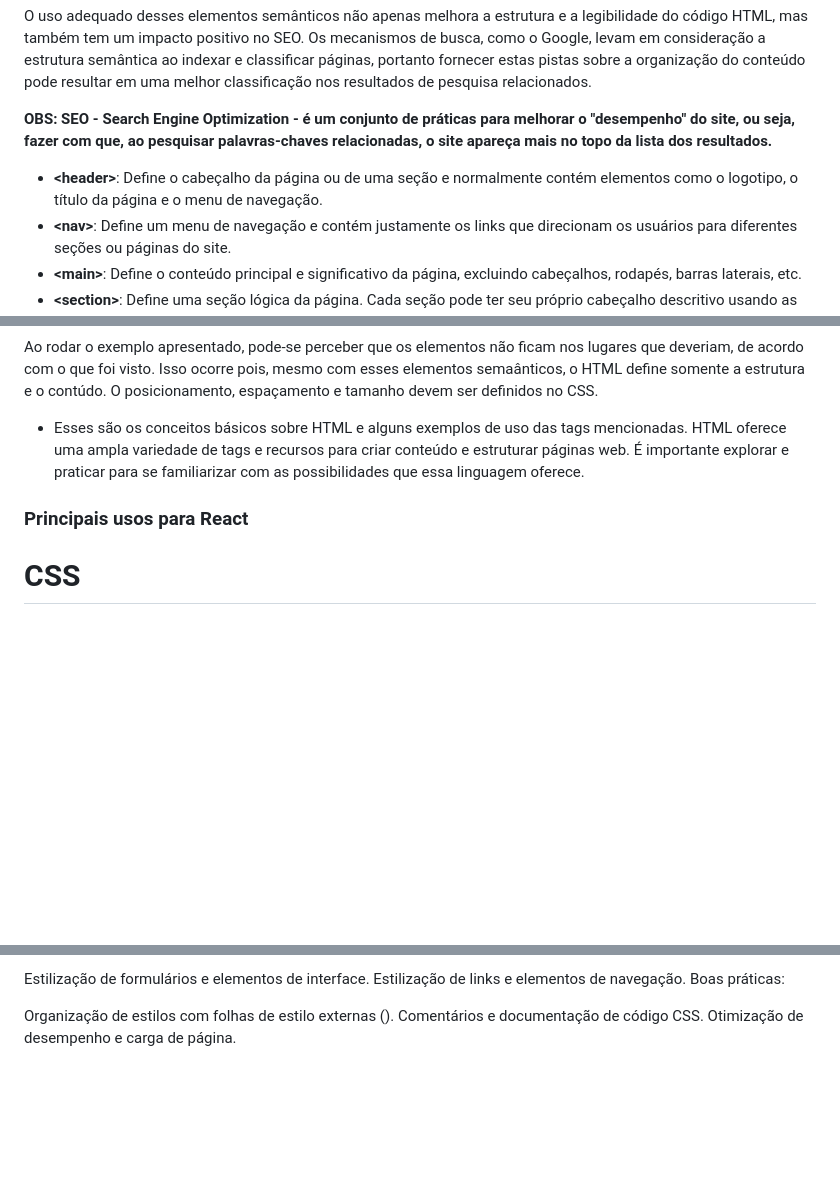
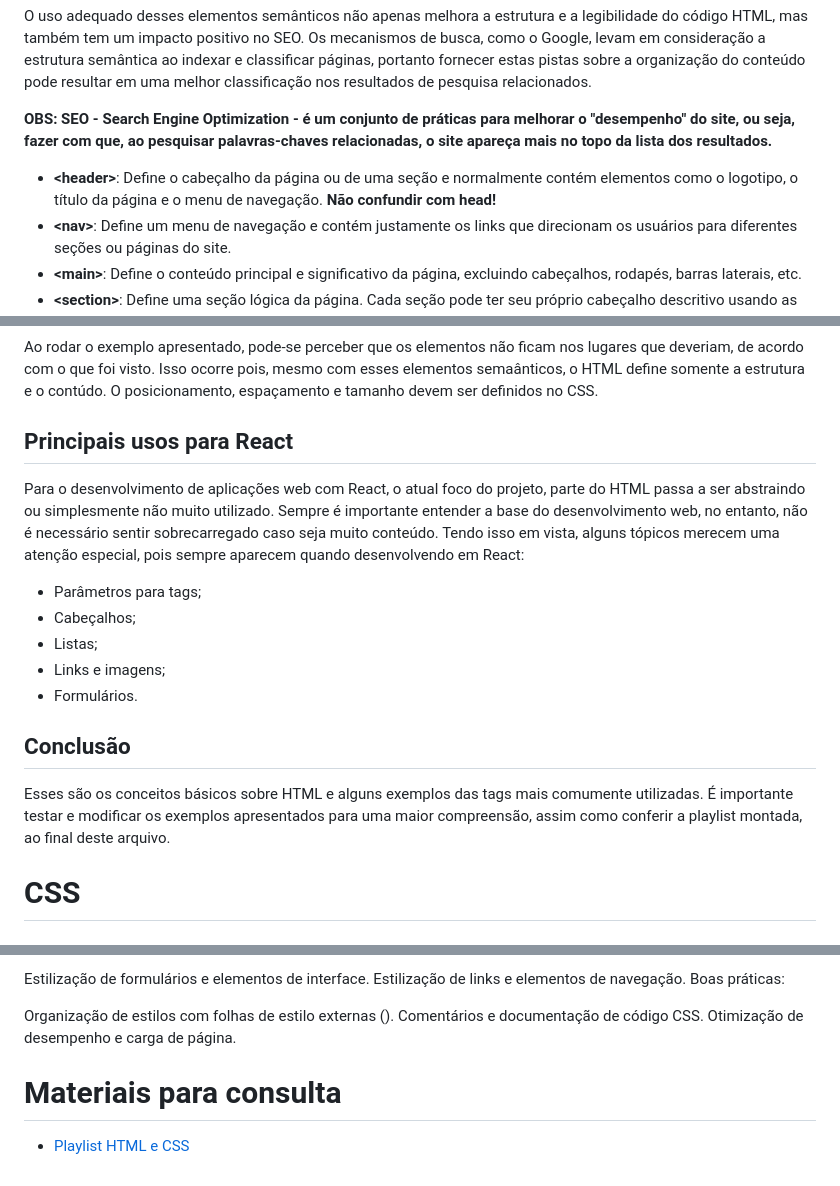
Before and after one commit to PedroWChaves/html-e-css, a Markdown page: README.md, 3 parts joined by grey strips. GitHub-like rendering; blank space fills up the shorter version.

```diff
--- a/README.md
+++ b/README.md
@@ -193,7 +196,7 @@ O uso adequado desses elementos semânticos não apenas melhora a estrutura e a
 
 **OBS: SEO - Search Engine Optimization - é um conjunto de práticas para melhorar o "desempenho" do site, ou seja, fazer com que, ao pesquisar palavras-chaves relacionadas, o site apareça mais no topo da lista dos resultados.**
 
-- **\<header\>**: Define o cabeçalho da página ou de uma seção e normalmente contém elementos como o logotipo, o título da página e o menu de navegação.
+- **\<header\>**: Define o cabeçalho da página ou de uma seção e normalmente contém elementos como o logotipo, o título da página e o menu de navegação. **Não confundir com head!**
 - **\<nav\>**: Define um menu de navegação e contém justamente os links que direcionam os usuários para diferentes seções ou páginas do site.
 - **\<main\>**: Define o conteúdo principal e significativo da página, excluindo cabeçalhos, rodapés, barras laterais, etc.
 - **\<section\>**: Define uma seção lógica da página. Cada seção pode ter seu próprio cabeçalho descritivo usando as tags **\<h1\>** a **\<h6\>**.
@@ -229,9 +232,19 @@ O uso adequado desses elementos semânticos não apenas melhora a estrutura e a
 
 Ao rodar o exemplo apresentado, pode-se perceber que os elementos não ficam nos lugares que deveriam, de acordo com o que foi visto. Isso ocorre pois, mesmo com esses elementos semaânticos, o HTML define somente a estrutura e o contúdo. O posicionamento, espaçamento e tamanho devem ser definidos no CSS.
 
-- Esses são os conceitos básicos sobre HTML e alguns exemplos de uso das tags mencionadas. HTML oferece uma ampla variedade de tags e recursos para criar conteúdo e estruturar páginas web. É importante explorar e praticar para se familiarizar com as possibilidades que essa linguagem oferece.
+## Principais usos para React
 
-### Principais usos para React
+Para o desenvolvimento de aplicações web com React, o atual foco do projeto, parte do HTML passa a ser abstraindo ou simplesmente não muito utilizado. Sempre é importante entender a base do desenvolvimento web, no entanto, não é necessário sentir sobrecarregado caso seja muito conteúdo. Tendo isso em vista, alguns tópicos merecem uma atenção especial, pois sempre aparecem quando desenvolvendo em React:
+
+- Parâmetros para tags;
+- Cabeçalhos;
+- Listas;
+- Links e imagens;
+- Formulários.
+
+## Conclusão
+
+Esses são os conceitos básicos sobre HTML e alguns exemplos das tags mais comumente utilizadas. É importante testar e modificar os exemplos apresentados para uma maior compreensão, assim como conferir a playlist montada, ao final deste arquivo.
 
 # CSS
 
@@ -336,3 +349,7 @@ Boas práticas:
 Organização de estilos com folhas de estilo externas (<link>).
 Comentários e documentação de código CSS.
 Otimização de desempenho e carga de página.
+
+# Materiais para consulta
+
+- [Playlist HTML e CSS](https://www.youtube.com/playlist?list=PLPjSrtKJfMyfSH55NTT5RdHTeQqBr4wIM)
```
Also changed, not shown: other parts of README.md (+5 -2 lines).
